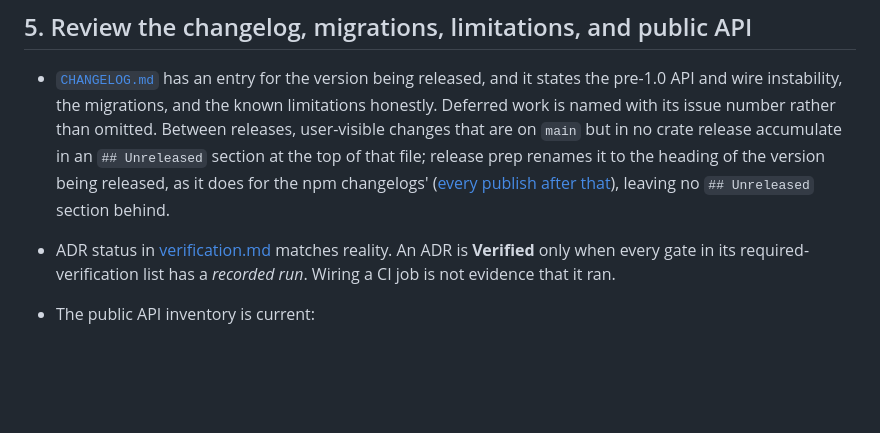
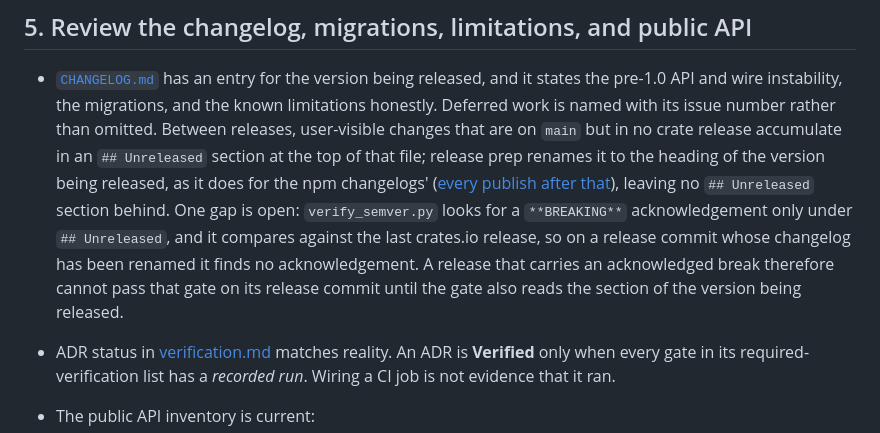
Before and after one commit to b3hr4d/candid-core, a Markdown page: docs/releasing.md, the part around the change. Drawn GitHub-style; blank space fills up the shorter version.

```diff
--- a/docs/releasing.md
+++ b/docs/releasing.md
@@ -214,6 +214,12 @@ that, because every fixture under `tests/` is deliberately outside the archive.
   the top of that file; release prep renames it to the heading of the version
   being released, as it does for the npm changelogs' ([every publish after
   that](#every-publish-after-that)), leaving no `## Unreleased` section behind.
+  One gap is open: `verify_semver.py` looks for a `**BREAKING**`
+  acknowledgement only under `## Unreleased`, and it compares against the
+  last crates.io release, so on a release commit whose changelog has been
+  renamed it finds no acknowledgement. A release that carries an acknowledged
+  break therefore cannot pass that gate on its release commit until the gate
+  also reads the section of the version being released.
 - ADR status in [verification.md](verification.md) matches reality. An ADR is
   **Verified** only when every gate in its required-verification list has a
   *recorded run*. Wiring a CI job is not evidence that it ran.
```
Also changed, not shown: CHANGELOG.md (+17 -16 lines).
